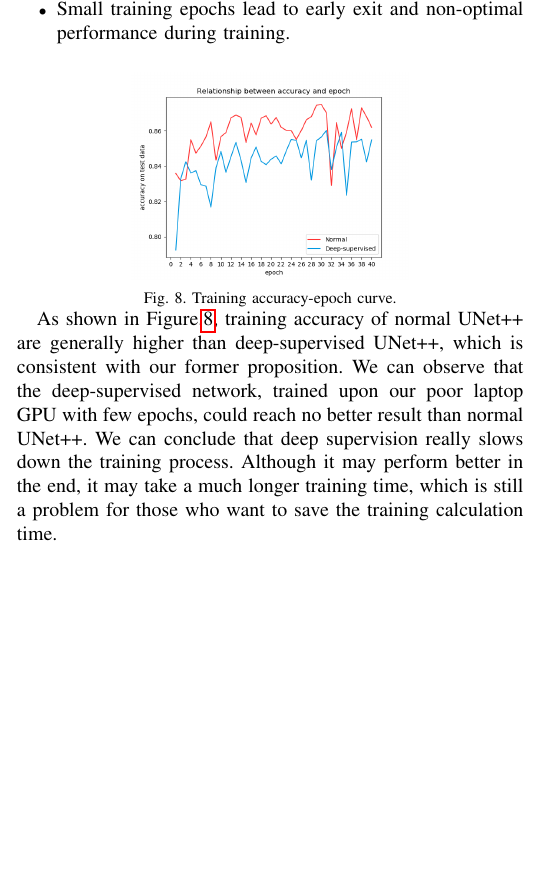
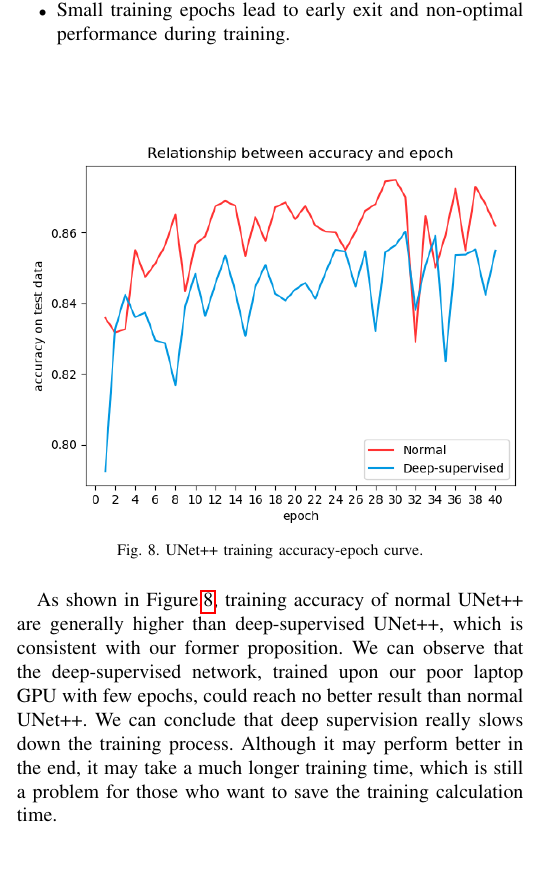
Before and after one commit to cyy0915/MLReport, a LaTeX document (main.tex, which reads secoes/result_U++.tex): part of one column of page 4 of 5 before the commit and part of one column of page 4 of 6 after it, cut so that both start at the same text, the shorter picture padded with empty space. Compiled offline with pdfLaTeX; a missing font is replaced by an installed copy or a similar font; a LaTeX package or settings file that is missing is left out.

Commit message:
Update result_U++.tex

```diff
--- a/secoes/result_U++.tex
+++ b/secoes/result_U++.tex
@@ -23,8 +23,8 @@ As shown in Table.\ref{tab:unetppResult}, deep supervised network performance in
 
 \begin{figure}[!htpb]
 \centering
-\includegraphics[scale=0.3]{figuras/unetppTraining.png}
-\caption{Training accuracy-epoch curve.}
+\includegraphics[scale=0.6]{figuras/unetppTraining.png}
+\caption{UNet++ training accuracy-epoch curve.}
 \label{fig:unetppTrain}
 \end{figure}
 
```
